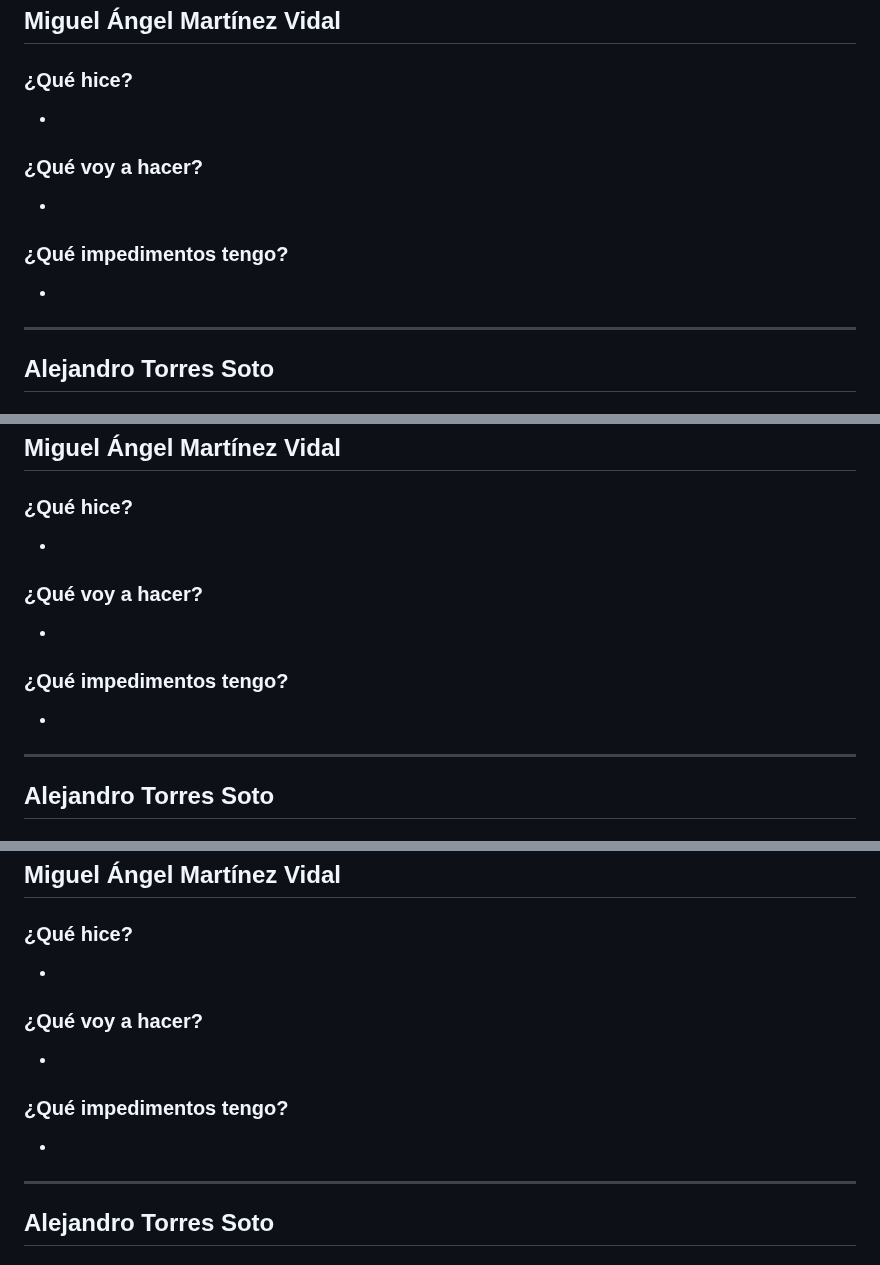
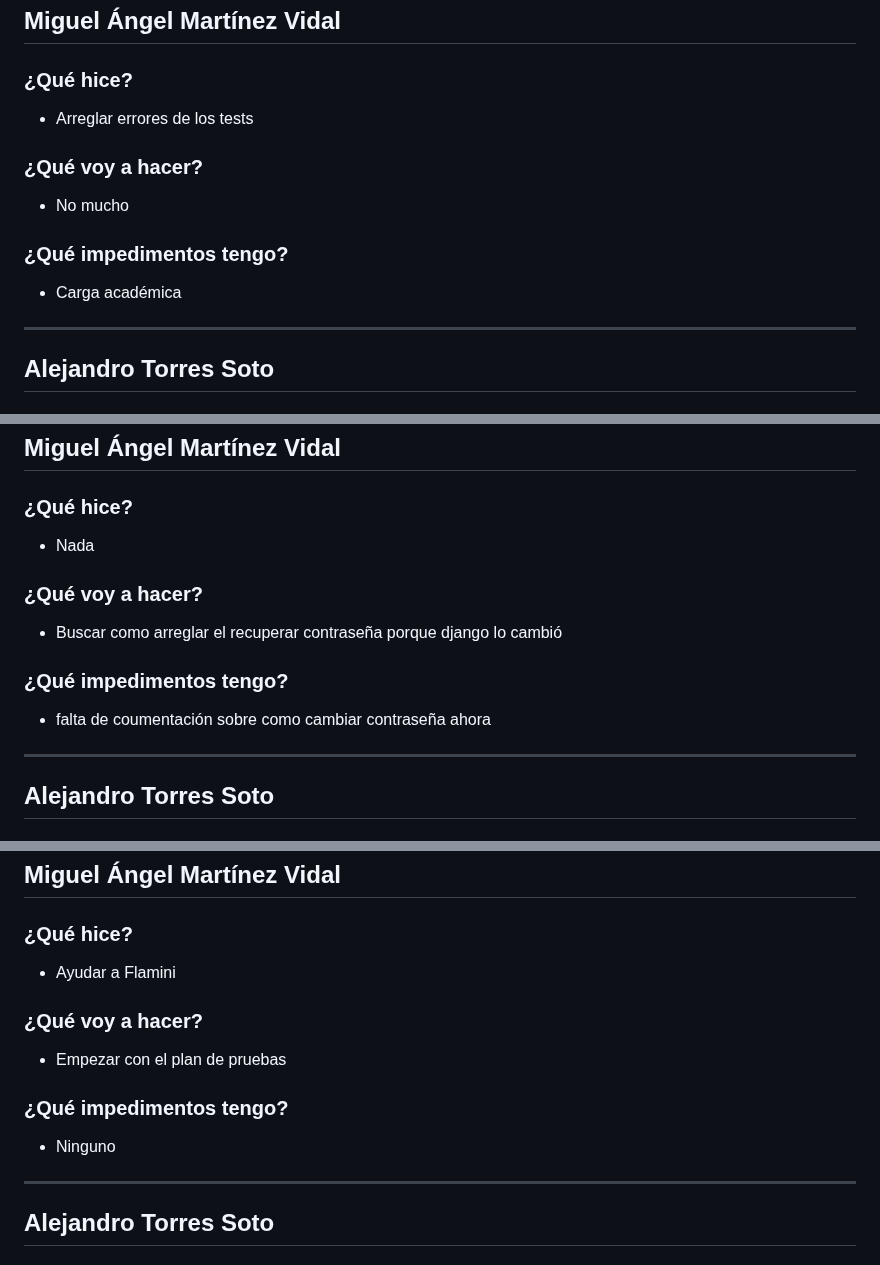
Before and after one commit to ICESI-PI1-2024A-3/ccsa-grupo-5, a Markdown page: week5.md, 3 parts joined by grey strips. GitHub-like rendering.

Commit message:
docs: actualizar dailies semana 5

```diff
--- a/week5.md
+++ b/week5.md
@@ -42,13 +42,13 @@
 ## Miguel Ángel Martínez Vidal
 
 ### ¿Qué hice?
--
+- Arreglar errores de los tests
 
 ### ¿Qué voy a hacer?
--
+- No mucho
 
 ### ¿Qué impedimentos tengo?
--
+- Carga académica
 
 ---
 
@@ -109,13 +109,13 @@
 ## Miguel Ángel Martínez Vidal
 
 ### ¿Qué hice?
--
+- Nada
 
 ### ¿Qué voy a hacer?
--
+- Buscar como arreglar el recuperar contraseña porque django lo cambió
 
 ### ¿Qué impedimentos tengo?
--
+- falta de coumentación sobre como cambiar contraseña ahora
 
 ---
 
@@ -189,13 +189,13 @@
 ## Miguel Ángel Martínez Vidal
 
 ### ¿Qué hice?
--
+- Ayudar a Flamini
 
 ### ¿Qué voy a hacer?
--
+- Empezar con el plan de pruebas
 
 ### ¿Qué impedimentos tengo?
--
+- Ninguno
 
 ---
 
```
Also changed, not shown: other parts of week5.md (+6 -6 lines).
